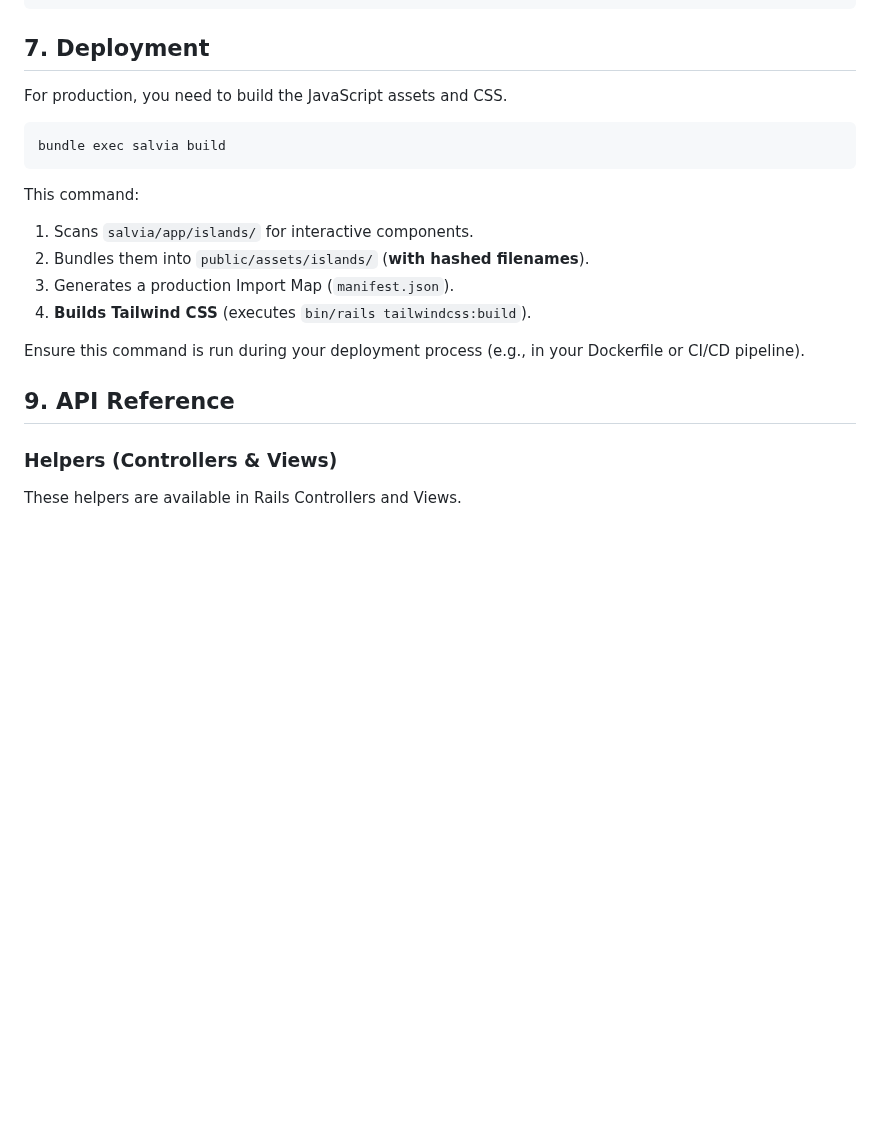
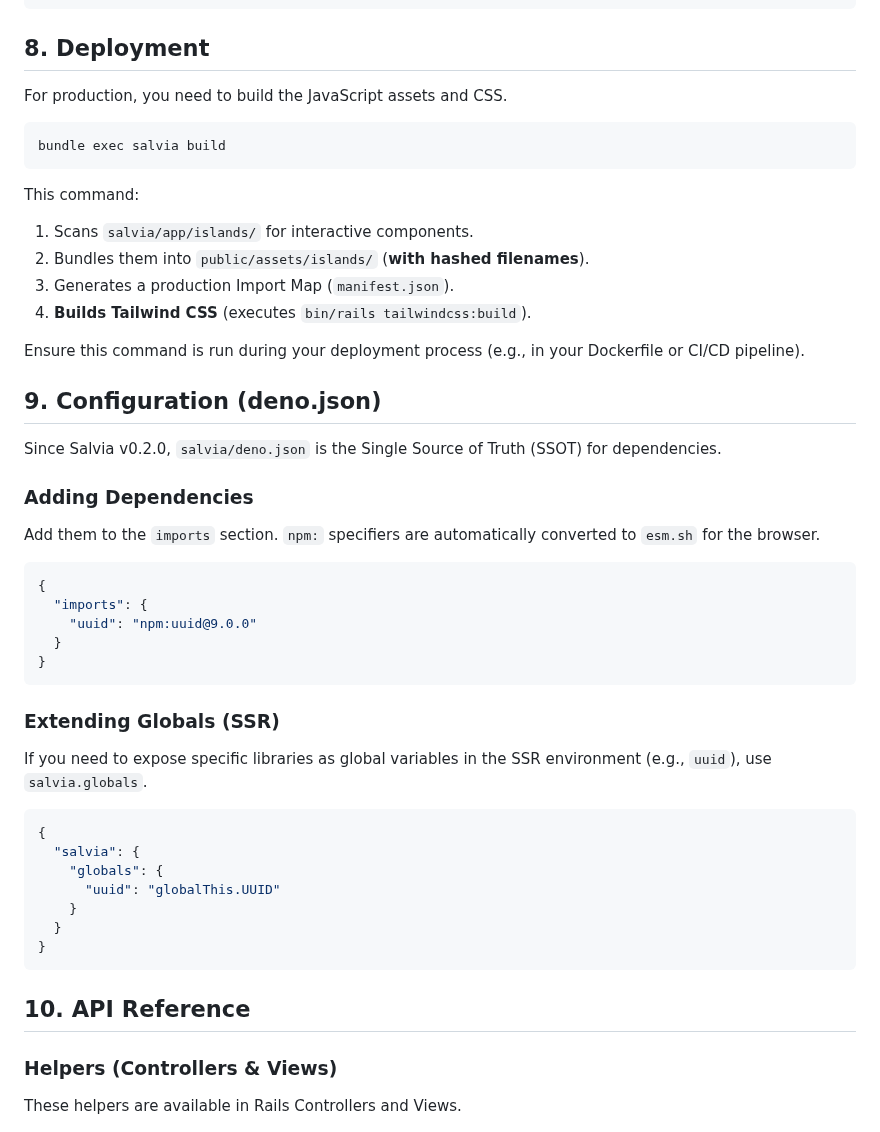
Before and after one commit to genfuru011/Salvia, a Markdown page: docs/en/REFERENCE.md, the part around one of its changes. Rendered like a GitHub page; blank space fills up the shorter version.

````diff
--- a/docs/en/REFERENCE.md
+++ b/docs/en/REFERENCE.md
@@ -180,7 +213,7 @@ def create
 end
 ```
 
-## 7. Deployment
+## 8. Deployment
 
 For production, you need to build the JavaScript assets and CSS.
 
@@ -196,7 +229,35 @@ This command:
 
 Ensure this command is run during your deployment process (e.g., in your Dockerfile or CI/CD pipeline).
 
-## 9. API Reference
+## 9. Configuration (deno.json)
+
+Since Salvia v0.2.0, `salvia/deno.json` is the Single Source of Truth (SSOT) for dependencies.
+
+### Adding Dependencies
+Add them to the `imports` section. `npm:` specifiers are automatically converted to `esm.sh` for the browser.
+
+```json
+{
+  "imports": {
+    "uuid": "npm:uuid@9.0.0"
+  }
+}
+```
+
+### Extending Globals (SSR)
+If you need to expose specific libraries as global variables in the SSR environment (e.g., `uuid`), use `salvia.globals`.
+
+```json
+{
+  "salvia": {
+    "globals": {
+      "uuid": "globalThis.UUID"
+    }
+  }
+}
+```
+
+## 10. API Reference
 
 ### Helpers (Controllers & Views)
 
````
Also changed, not shown: other parts of docs/en/REFERENCE.md (+34 -1 lines), README.md (+36 -0 lines).
